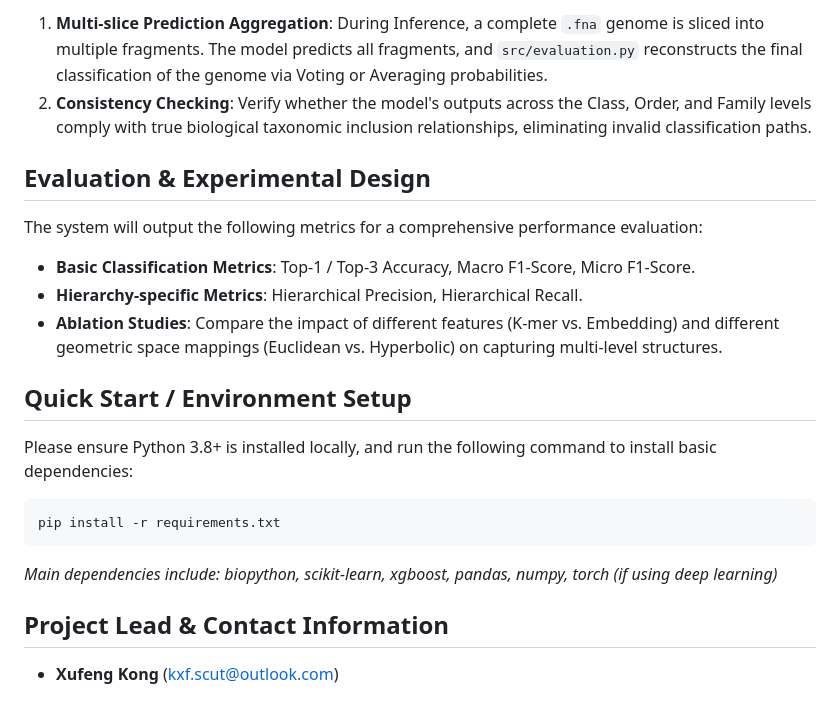
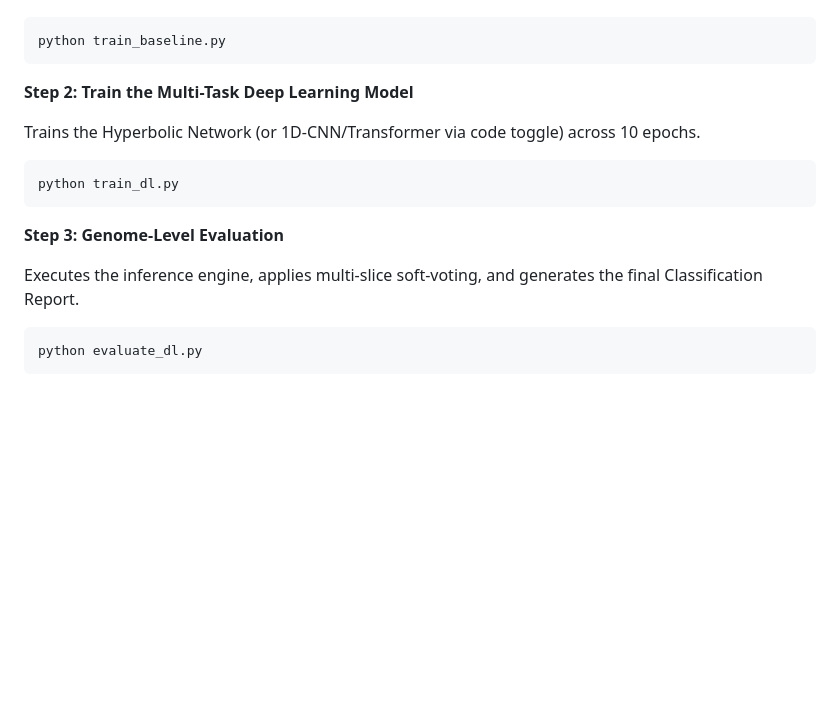
Before and after one commit to Oson-lee/IC_GV, a Markdown page: README.md, the part around one of its changes. Drawn GitHub-style; blank space fills up the shorter version.

````diff
--- a/README.md
+++ b/README.md
@@ -63,24 +118,24 @@ The project will iteratively conduct comparative experiments in the following or
-1. **Multi-slice Prediction Aggregation**: During Inference, a complete `.fna` genome is sliced into multiple fragments. The model predicts all fragments, and `src/evaluation.py` reconstructs the final classification of the genome via Voting or Averaging probabilities.
-2. **Consistency Checking**: Verify whether the model's outputs across the Class, Order, and Family levels comply with true biological taxonomic inclusion relationships, eliminating invalid classification paths.
-
-## Evaluation & Experimental Design
-
-The system will output the following metrics for a comprehensive performance evaluation:
-
-- **Basic Classification Metrics**: Top-1 / Top-3 Accuracy, Macro F1-Score, Micro F1-Score.
-- **Hierarchy-specific Metrics**: Hierarchical Precision, Hierarchical Recall.
-- **Ablation Studies**: Compare the impact of different features (K-mer vs. Embedding) and different geometric space mappings (Euclidean vs. Hyperbolic) on capturing multi-level structures.
-
-## Quick Start / Environment Setup
-
-Please ensure Python 3.8+ is installed locally, and run the following command to install basic dependencies:
 
 ```
-pip install -r requirements.txt
+python train_baseline.py
 ```
 
-*Main dependencies include: biopython, scikit-learn, xgboost, pandas, numpy, torch (if using deep learning)*
+**Step 2: Train the Multi-Task Deep Learning Model**
 
-## Project Lead & Contact Information
+Trains the Hyperbolic Network (or 1D-CNN/Transformer via code toggle) across 10 epochs.
 
-- **Xufeng Kong** ([kxf.scut@outlook.com](mailto:kxf.scut@outlook.com))
+
+
+```
+python train_dl.py
+```
+
+**Step 3: Genome-Level Evaluation**
+
+Executes the inference engine, applies multi-slice soft-voting, and generates the final Classification Report.
+
+
+
+```
+python evaluate_dl.py
+```
````
Also changed, not shown: other parts of README.md (+104 -49 lines).
